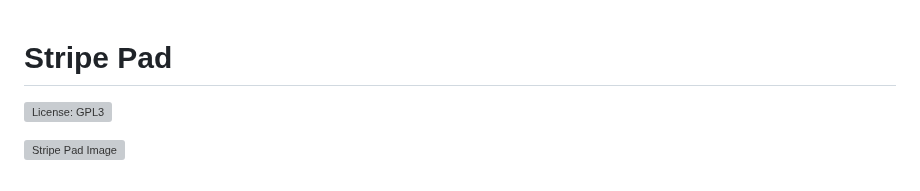
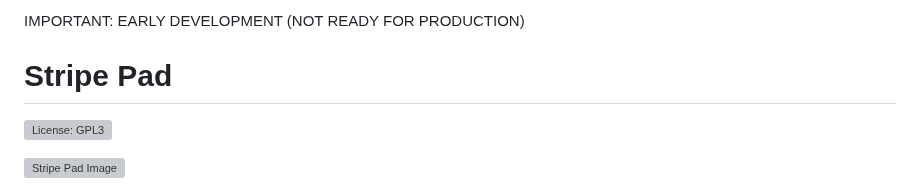
Before and after one commit to natzar/Stripe-Pad, a Markdown page: README.md, the part around the change. Drawn GitHub-style; grey boxes are pictures that could not be loaded.

```diff
--- a/README.md
+++ b/README.md
@@ -1,4 +1,4 @@
-
+IMPORTANT: EARLY DEVELOPMENT (NOT READY FOR PRODUCTION)
 
 #  Stripe Pad
 [![License: GPL3](https://img.shields.io/github/license/natzar/Stripe-Pad)](https://github.com/natzar/Stripe-Pad/blob/main/LICENSE.md)
```
